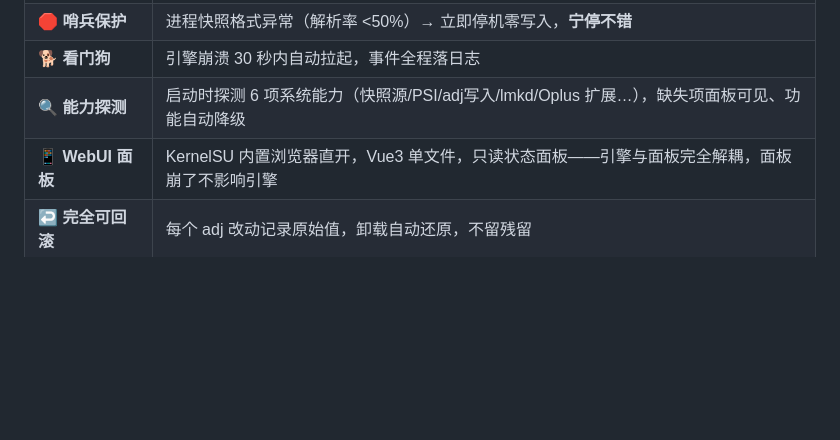
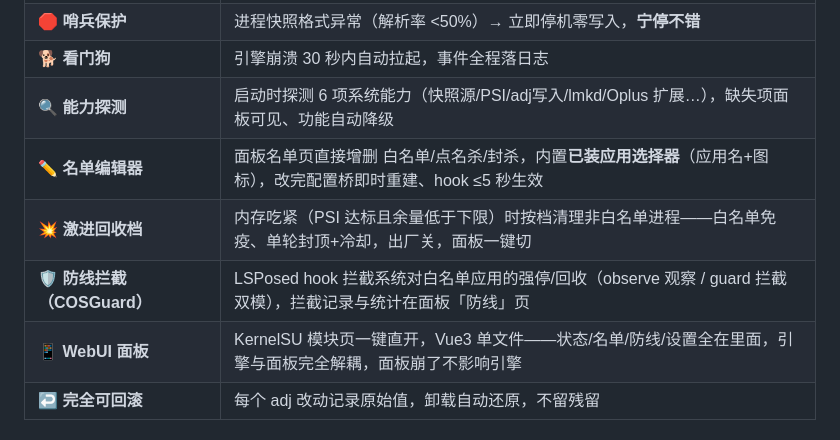
Before and after one commit to wzcawzc123/COSMemory, a Markdown page: README.md, the part around one of its changes. Drawn GitHub-style; blank space fills up the shorter version.

```diff
--- a/README.md
+++ b/README.md
@@ -32,7 +32,10 @@
 | 🛑 **哨兵保护** | 进程快照格式异常（解析率 <50%）→ 立即停机零写入，**宁停不错** |
 | 🐕 **看门狗** | 引擎崩溃 30 秒内自动拉起，事件全程落日志 |
 | 🔍 **能力探测** | 启动时探测 6 项系统能力（快照源/PSI/adj写入/lmkd/Oplus 扩展…），缺失项面板可见、功能自动降级 |
-| 📱 **WebUI 面板** | KernelSU 内置浏览器直开，Vue3 单文件，只读状态面板——引擎与面板完全解耦，面板崩了不影响引擎 |
+| ✏️ **名单编辑器** | 面板名单页直接增删 白名单/点名杀/封杀，内置**已装应用选择器**（应用名+图标），改完配置桥即时重建、hook ≤5 秒生效 |
+| 💥 **激进回收档** | 内存吃紧（PSI 达标且余量低于下限）时按档清理非白名单进程——白名单免疫、单轮封顶+冷却，出厂关，面板一键切 |
+| 🛡 **防线拦截（COSGuard）** | LSPosed hook 拦截系统对白名单应用的强停/回收（observe 观察 / guard 拦截双模），拦截记录与统计在面板「防线」页 |
+| 📱 **WebUI 面板** | KernelSU 模块页一键直开，Vue3 单文件——状态/名单/防线/设置全在里面，引擎与面板完全解耦，面板崩了不影响引擎 |
 | ↩️ **完全可回滚** | 每个 adj 改动记录原始值，卸载自动还原，不留残留 |
 
 ## 🏗 工作原理
```
Also changed, not shown: other parts of README.md (+34 -3 lines).
